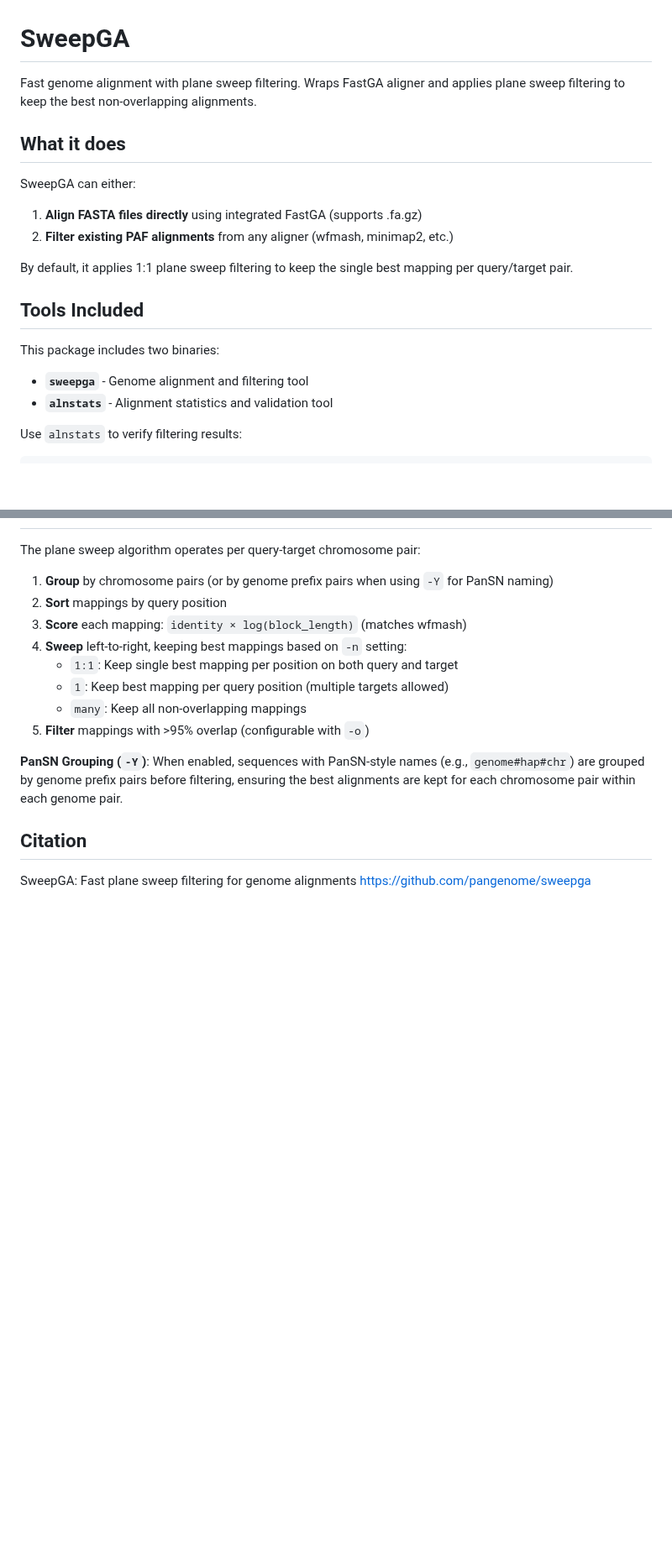
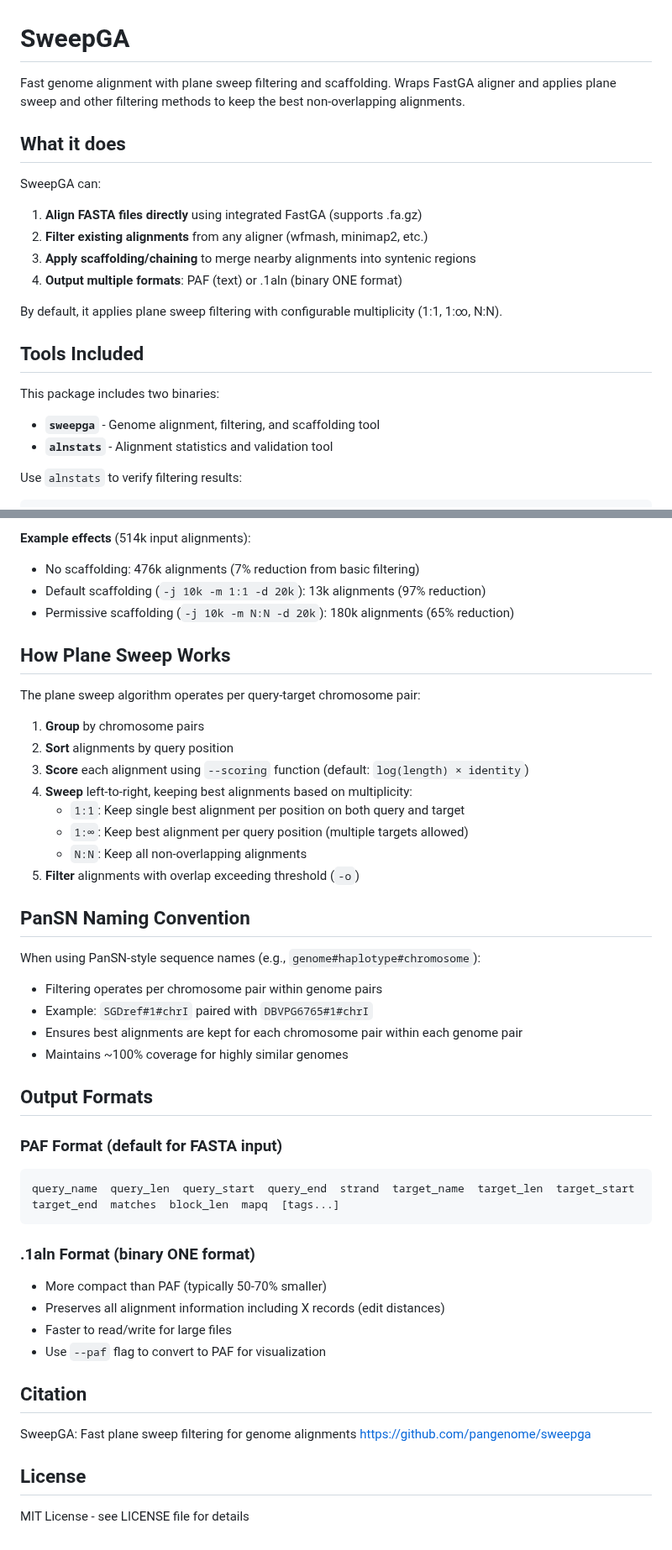
Before and after one commit to pangenome/sweepga, a Markdown page: README.md, 2 parts joined by grey strips. Shown at 84% size. Rendered like a GitHub page; blank space fills up the shorter version.

````diff
--- a/README.md
+++ b/README.md
@@ -1,20 +1,22 @@
 # SweepGA
 
-Fast genome alignment with plane sweep filtering. Wraps FastGA aligner and applies plane sweep filtering to keep the best non-overlapping alignments.
+Fast genome alignment with plane sweep filtering and scaffolding. Wraps FastGA aligner and applies plane sweep and other filtering methods to keep the best non-overlapping alignments.
 
 ## What it does
 
-SweepGA can either:
+SweepGA can:
 1. **Align FASTA files directly** using integrated FastGA (supports .fa.gz)
-2. **Filter existing PAF alignments** from any aligner (wfmash, minimap2, etc.)
+2. **Filter existing alignments** from any aligner (wfmash, minimap2, etc.)
+3. **Apply scaffolding/chaining** to merge nearby alignments into syntenic regions
+4. **Output multiple formats**: PAF (text) or .1aln (binary ONE format)
 
-By default, it applies 1:1 plane sweep filtering to keep the single best mapping per query/target pair.
+By default, it applies plane sweep filtering with configurable multiplicity (1:1, 1:∞, N:N).
 
 ## Tools Included
 
 This package includes two binaries:
 
-- **`sweepga`** - Genome alignment and filtering tool
+- **`sweepga`** - Genome alignment, filtering, and scaffolding tool
 - **`alnstats`** - Alignment statistics and validation tool
 
 Use `alnstats` to verify filtering results:
@@ -182,18 +270,48 @@ sweepga data/scerevisiae8.fa.gz > scerevisiae8.paf
+**Example effects** (514k input alignments):
+- No scaffolding: 476k alignments (7% reduction from basic filtering)
+- Default scaffolding (`-j 10k -m 1:1 -d 20k`): 13k alignments (97% reduction)
+- Permissive scaffolding (`-j 10k -m N:N -d 20k`): 180k alignments (65% reduction)
+
+## How Plane Sweep Works
 
 The plane sweep algorithm operates per query-target chromosome pair:
 
-1. **Group** by chromosome pairs (or by genome prefix pairs when using `-Y` for PanSN naming)
-2. **Sort** mappings by query position
-3. **Score** each mapping: `identity × log(block_length)` (matches wfmash)
-4. **Sweep** left-to-right, keeping best mappings based on `-n` setting:
-   - `1:1`: Keep single best mapping per position on both query and target
-   - `1`: Keep best mapping per query position (multiple targets allowed)
-   - `many`: Keep all non-overlapping mappings
-5. **Filter** mappings with >95% overlap (configurable with `-o`)
+1. **Group** by chromosome pairs
+2. **Sort** alignments by query position
+3. **Score** each alignment using `--scoring` function (default: `log(length) × identity`)
+4. **Sweep** left-to-right, keeping best alignments based on multiplicity:
+   - `1:1`: Keep single best alignment per position on both query and target
+   - `1:∞`: Keep best alignment per query position (multiple targets allowed)
+   - `N:N`: Keep all non-overlapping alignments
+5. **Filter** alignments with overlap exceeding threshold (`-o`)
 
-**PanSN Grouping (`-Y`)**: When enabled, sequences with PanSN-style names (e.g., `genome#hap#chr`) are grouped by genome prefix pairs before filtering, ensuring the best alignments are kept for each chromosome pair within each genome pair.
+## PanSN Naming Convention
+
+When using PanSN-style sequence names (e.g., `genome#haplotype#chromosome`):
+
+- Filtering operates per chromosome pair within genome pairs
+- Example: `SGDref#1#chrI` paired with `DBVPG6765#1#chrI`
+- Ensures best alignments are kept for each chromosome pair within each genome pair
+- Maintains ~100% coverage for highly similar genomes
+
+## Output Formats
+
+### PAF Format (default for FASTA input)
+```
+query_name  query_len  query_start  query_end  strand  target_name  target_len  target_start  target_end  matches  block_len  mapq  [tags...]
+```
+
+### .1aln Format (binary ONE format)
+- More compact than PAF (typically 50-70% smaller)
+- Preserves all alignment information including X records (edit distances)
+- Faster to read/write for large files
+- Use `--paf` flag to convert to PAF for visualization
 
 ## Citation
 
 SweepGA: Fast plane sweep filtering for genome alignments
 https://github.com/pangenome/sweepga
+
+## License
+
+MIT License - see LICENSE file for details
````
Also changed, not shown: other parts of README.md (+117 -31 lines).
